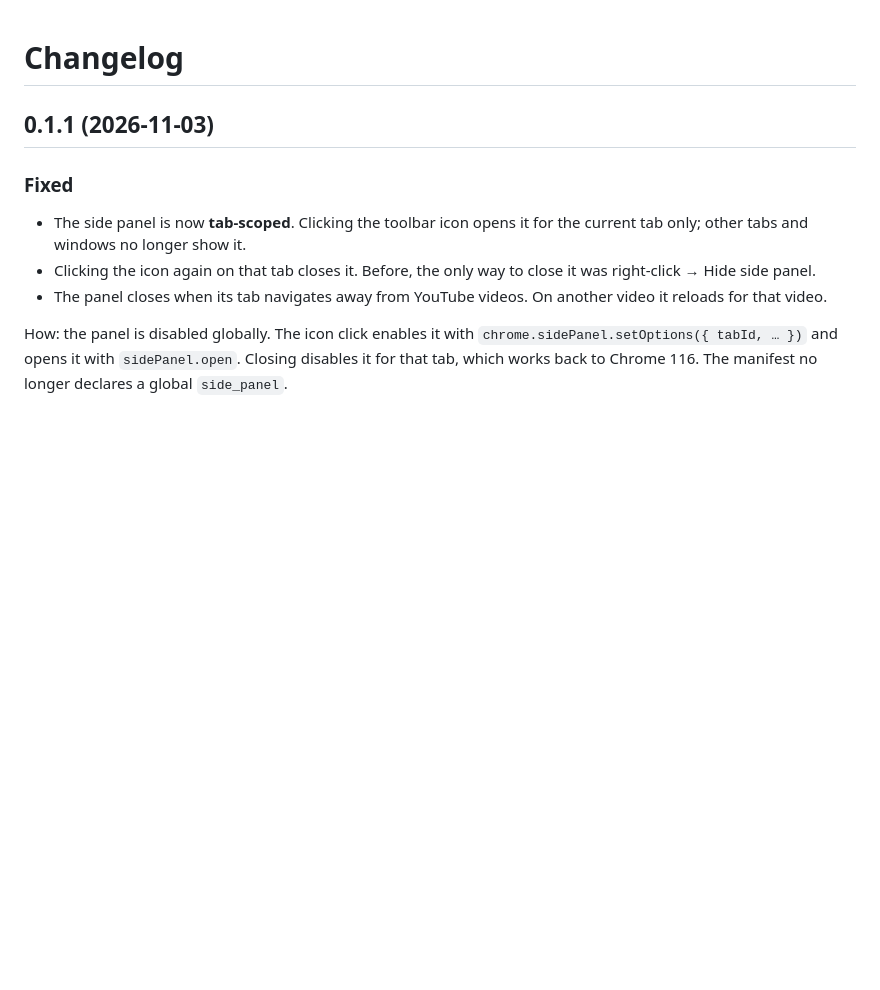
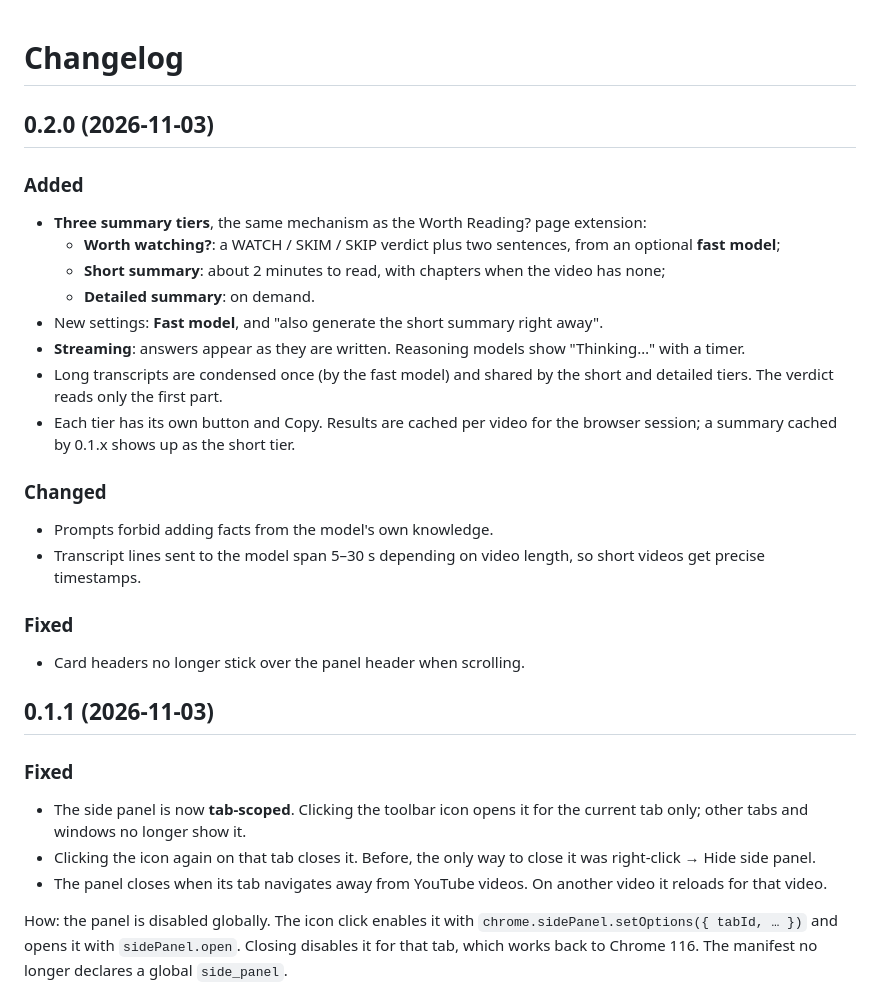
Before and after one commit to bigbatmanorg/ytb-summary-extension, a Markdown page: CHANGELOG.md, the part around the change. GitHub-like rendering; blank space fills up the shorter version.

```diff
--- a/CHANGELOG.md
+++ b/CHANGELOG.md
@@ -1,4 +1,26 @@
 # Changelog
+
+## 0.2.0 (2026-11-03)
+
+### Added
+
+- **Three summary tiers**, the same mechanism as the Worth Reading? page extension:
+  - **Worth watching?**: a WATCH / SKIM / SKIP verdict plus two sentences, from an optional **fast model**;
+  - **Short summary**: about 2 minutes to read, with chapters when the video has none;
+  - **Detailed summary**: on demand.
+- New settings: **Fast model**, and "also generate the short summary right away".
+- **Streaming**: answers appear as they are written. Reasoning models show "Thinking…" with a timer.
+- Long transcripts are condensed once (by the fast model) and shared by the short and detailed tiers. The verdict reads only the first part.
+- Each tier has its own button and Copy. Results are cached per video for the browser session; a summary cached by 0.1.x shows up as the short tier.
+
+### Changed
+
+- Prompts forbid adding facts from the model's own knowledge.
+- Transcript lines sent to the model span 5–30 s depending on video length, so short videos get precise timestamps.
+
+### Fixed
+
+- Card headers no longer stick over the panel header when scrolling.
 
 ## 0.1.1 (2026-11-03)
 
```
Also changed, not shown: README.md (+23 -8 lines), docs/screenshots/panel.png, docs/screenshots/settings.png, 13 other files.
